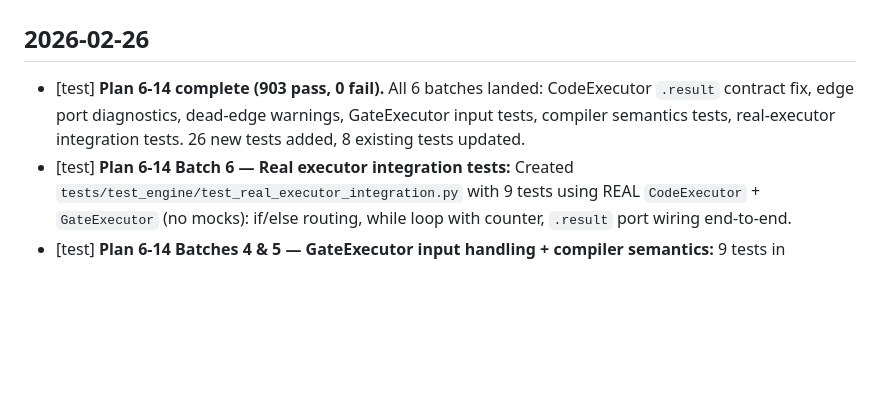
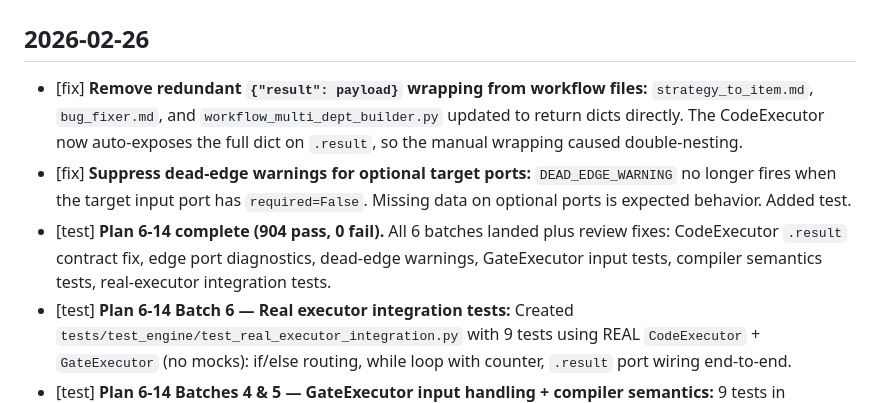
Before and after one commit to 2Mars4096/dear-diane, a Markdown page: docs/changelog.md, the part around the change. Rendered like a GitHub page; blank space fills up the shorter version.

Commit message:
docs: update changelog for result wrapping and optional-port fixes

```diff
--- a/docs/changelog.md
+++ b/docs/changelog.md
@@ -1,7 +1,9 @@
 # Changelog
 
 ## 2026-02-26
-- [test] **Plan 6-14 complete (903 pass, 0 fail).** All 6 batches landed: CodeExecutor `.result` contract fix, edge port diagnostics, dead-edge warnings, GateExecutor input tests, compiler semantics tests, real-executor integration tests. 26 new tests added, 8 existing tests updated.
+- [fix] **Remove redundant `{"result": payload}` wrapping from workflow files:** `strategy_to_item.md`, `bug_fixer.md`, and `workflow_multi_dept_builder.py` updated to return dicts directly. The CodeExecutor now auto-exposes the full dict on `.result`, so the manual wrapping caused double-nesting.
+- [fix] **Suppress dead-edge warnings for optional target ports:** `DEAD_EDGE_WARNING` no longer fires when the target input port has `required=False`. Missing data on optional ports is expected behavior. Added test.
+- [test] **Plan 6-14 complete (904 pass, 0 fail).** All 6 batches landed plus review fixes: CodeExecutor `.result` contract fix, edge port diagnostics, dead-edge warnings, GateExecutor input tests, compiler semantics tests, real-executor integration tests.
 - [test] **Plan 6-14 Batch 6 — Real executor integration tests:** Created `tests/test_engine/test_real_executor_integration.py` with 9 tests using REAL `CodeExecutor` + `GateExecutor` (no mocks): if/else routing, while loop with counter, `.result` port wiring end-to-end.
 - [test] **Plan 6-14 Batches 4 & 5 — GateExecutor input handling + compiler semantics:** 9 tests in `test_gate_executor.py` (dict flattening, single-value mapping, `try_more` default, done unwrapping, `gate_evaluated` event). 3 tests in `test_compiler.py` (`until:` negation, loop edge structure, if-gate edges).
 - [feat] **Plan 6-14 Batch 3 — Runtime dead-edge warnings:** Added `DEAD_EDGE_WARNING` event type. Scheduler emits warning when data edge source port has no value, suppressed for gate inactive branches. 3 tests in `test_dead_edge_warnings.py`.
```
